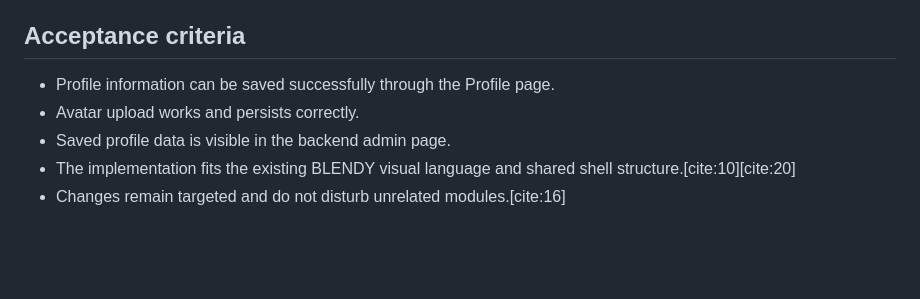
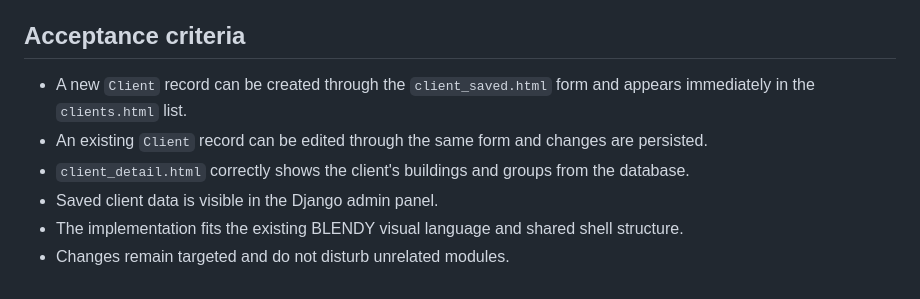
Before and after one commit to ConfitureCheung/Kaizen_2.0, a Markdown page: Markdown/TASK.md, the part around one of its changes. Rendered like a GitHub page; blank space fills up the shorter version.

```diff
--- a/Markdown/TASK.md
+++ b/Markdown/TASK.md
@@ -45,7 +53,8 @@ Out of scope for the next round:
 
 ## Acceptance criteria
-- Profile information can be saved successfully through the Profile page.
-- Avatar upload works and persists correctly.
-- Saved profile data is visible in the backend admin page.
-- The implementation fits the existing BLENDY visual language and shared shell structure.[cite:10][cite:20]
-- Changes remain targeted and do not disturb unrelated modules.[cite:16]
+- A new `Client` record can be created through the `client_saved.html` form and appears immediately in the `clients.html` list.
+- An existing `Client` record can be edited through the same form and changes are persisted.
+- `client_detail.html` correctly shows the client's buildings and groups from the database.
+- Saved client data is visible in the Django admin panel.
+- The implementation fits the existing BLENDY visual language and shared shell structure.
+- Changes remain targeted and do not disturb unrelated modules.
```
Also changed, not shown: other parts of Markdown/TASK.md (+37 -29 lines), Markdown/HANDOFF.md (+50 -49 lines), Markdown/PROJECT_OVERVIEW.md (+34 -36 lines).
